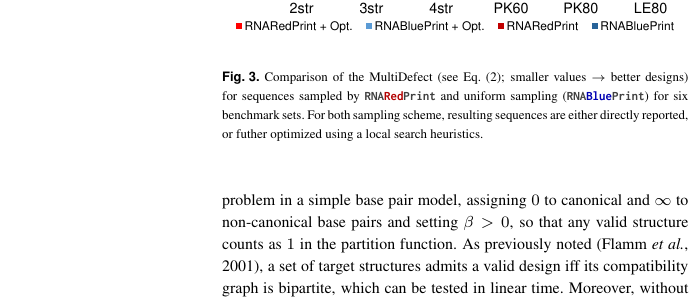
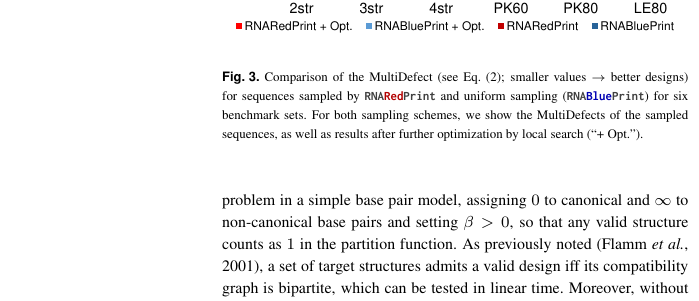
Before and after one commit to s-will/RNARedprint-paper, a LaTeX paper (RNARedPrint-Bioinfo2018.tex): part of one column of page 7 of 8, cut so that both start at the same text. Compiled offline with pdfLaTeX.

Commit message:
Edit caption of new results figure

```diff
--- a/RNARedPrint-Bioinfo2018.tex
+++ b/RNARedPrint-Bioinfo2018.tex
@@ -1048,9 +1048,12 @@ optimization run.
 
 \begin{figure}
   {\includegraphics[width=\linewidth,trim={.2cm .3cm .2cm 5cm},clip]{Figs/statistics-overall}}
-  \caption{Comparison of the \Obj{}
-  (see Eq.~\eqref{eq:blueprintobjective}; smaller values $\to$ better designs) for sequences sampled by
-  \ourprog{} and uniform sampling (\RNAblueprint) for six benchmark sets. For both sampling scheme, resulting sequences are either directly reported, or futher optimized using a local search heuristics.}
+  \caption{Comparison of the \Obj{} (see
+    Eq.~\eqref{eq:blueprintobjective}; smaller values $\to$ better
+    designs) for sequences sampled by \ourprog{} and uniform sampling
+    (\RNAblueprint) for six benchmark sets. For both sampling schemes,
+    we show the MultiDefects of the sampled sequences, as well as
+    results after further optimization by local search (``+ Opt.'').}
 \label{fig:benchmark-results}
 \end{figure}
 
```
